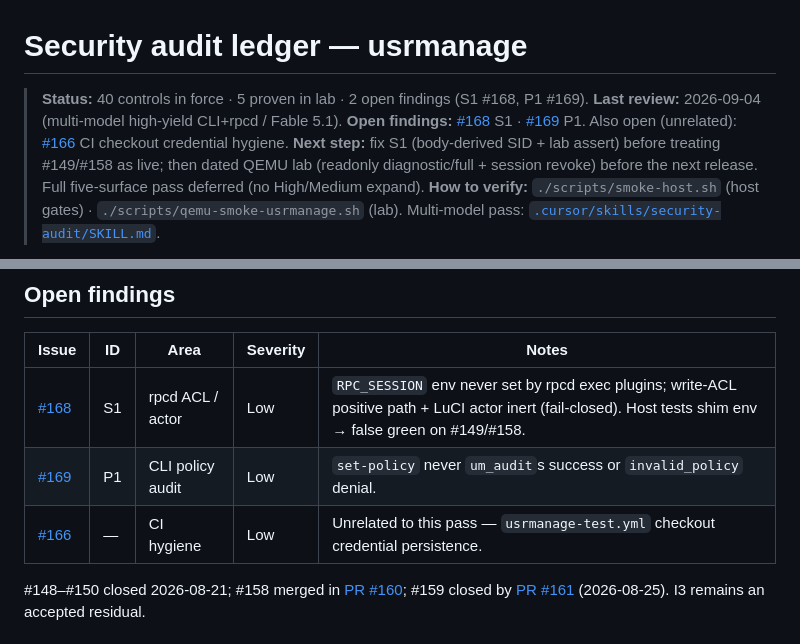
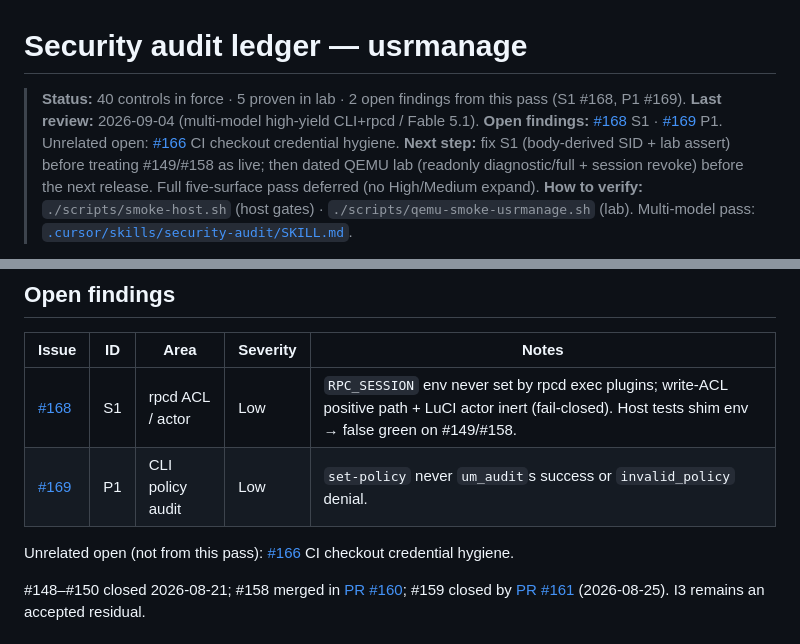
Before and after one commit to lucas-albers-lz4/usrmanage, a Markdown page: docs/security-review.md, 2 parts joined by grey strips. Drawn GitHub-style.

Commit message:
docs(security): clarify open-findings count vs unrelated #166

```diff
--- a/docs/security-review.md
+++ b/docs/security-review.md
@@ -1,8 +1,8 @@
 # Security audit ledger — usrmanage
 
-> **Status:** 40 controls in force · 5 proven in lab · 2 open findings (S1 #168, P1 #169).
+> **Status:** 40 controls in force · 5 proven in lab · 2 open findings from this pass (S1 #168, P1 #169).
 > **Last review:** 2026-09-04 (multi-model high-yield CLI+rpcd / Fable 5.1).
-> **Open findings:** [#168](https://github.com/lucas-albers-lz4/usrmanage/issues/168) S1 · [#169](https://github.com/lucas-albers-lz4/usrmanage/issues/169) P1. Also open (unrelated): [#166](https://github.com/lucas-albers-lz4/usrmanage/issues/166) CI checkout credential hygiene.
+> **Open findings:** [#168](https://github.com/lucas-albers-lz4/usrmanage/issues/168) S1 · [#169](https://github.com/lucas-albers-lz4/usrmanage/issues/169) P1. Unrelated open: [#166](https://github.com/lucas-albers-lz4/usrmanage/issues/166) CI checkout credential hygiene.
 > **Next step:** fix S1 (body-derived SID + lab assert) before treating #149/#158 as live; then dated QEMU lab (readonly diagnostic/full + session revoke) before the next release. Full five-surface pass deferred (no High/Medium expand).
 > **How to verify:** `./scripts/smoke-host.sh` (host gates) · `./scripts/qemu-smoke-usrmanage.sh` (lab). Multi-model pass: [`.cursor/skills/security-audit/SKILL.md`](../.cursor/skills/security-audit/SKILL.md).
 
@@ -131,7 +131,8 @@ Living reference, not a snapshot of one review. A new mutator, rpcd method, file
 |-------|----|------|----------|-------|
 | [#168](https://github.com/lucas-albers-lz4/usrmanage/issues/168) | S1 | rpcd ACL / actor | Low | `RPC_SESSION` env never set by rpcd exec plugins; write-ACL positive path + LuCI actor inert (fail-closed). Host tests shim env → false green on #149/#158. |
 | [#169](https://github.com/lucas-albers-lz4/usrmanage/issues/169) | P1 | CLI policy audit | Low | `set-policy` never `um_audit`s success or `invalid_policy` denial. |
-| [#166](https://github.com/lucas-albers-lz4/usrmanage/issues/166) | — | CI hygiene | Low | Unrelated to this pass — `usrmanage-test.yml` checkout credential persistence. |
+
+Unrelated open (not from this pass): [#166](https://github.com/lucas-albers-lz4/usrmanage/issues/166) CI checkout credential hygiene.
 
 #148–#150 closed 2026-08-21; #158 merged in [PR #160](https://github.com/lucas-albers-lz4/usrmanage/pull/160); #159 closed by [PR #161](https://github.com/lucas-albers-lz4/usrmanage/pull/161) (2026-08-25). I3 remains an accepted residual.
 
```
